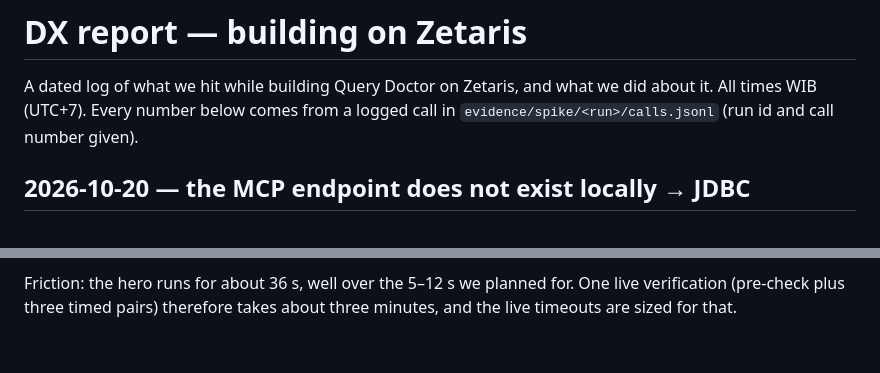
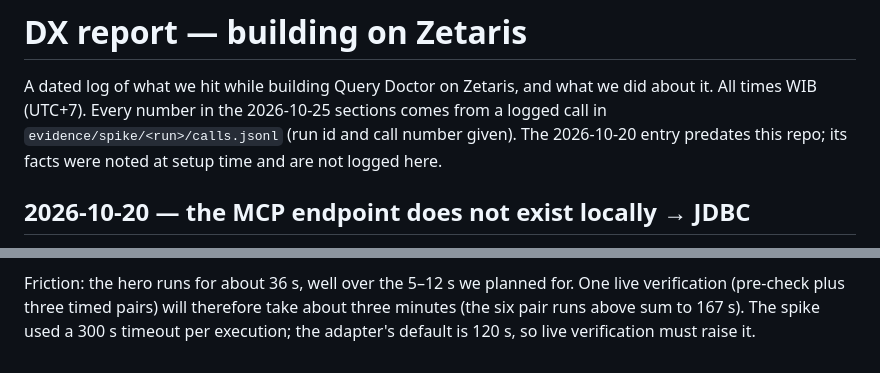
Before and after one commit to edycutjong/querydoc, a Markdown page: docs/DX-REPORT.md, 2 parts joined by grey strips. GitHub-like rendering.

```diff
--- a/docs/DX-REPORT.md
+++ b/docs/DX-REPORT.md
@@ -1,7 +1,8 @@
 # DX report — building on Zetaris
 
 A dated log of what we hit while building Query Doctor on Zetaris, and what we did about it. All times WIB (UTC+7).
-Every number below comes from a logged call in `evidence/spike/<run>/calls.jsonl` (run id and call number given).
+Every number in the 2026-10-25 sections comes from a logged call in `evidence/spike/<run>/calls.jsonl` (run id and call number
+given). The 2026-10-20 entry predates this repo; its facts were noted at setup time and are not logged here.
 
 ## 2026-10-20 — the MCP endpoint does not exist locally → JDBC
 
@@ -80,4 +85,5 @@ unique key), re-expressed on `TPCDS_DB.store_sales` × `TPCDS_DB.promotion`. Run
   129,752** (calls 26–27), so the Verifier must refuse that rewrite.
 
 Friction: the hero runs for about 36 s, well over the 5–12 s we planned for. One live verification (pre-check plus three timed
-pairs) therefore takes about three minutes, and the live timeouts are sized for that.
+pairs) will therefore take about three minutes (the six pair runs above sum to 167 s). The spike used a 300 s timeout per
+execution; the adapter's default is 120 s, so live verification must raise it.
```
Also changed, not shown: other parts of docs/DX-REPORT.md (+19 -15 lines), 1 other file.
